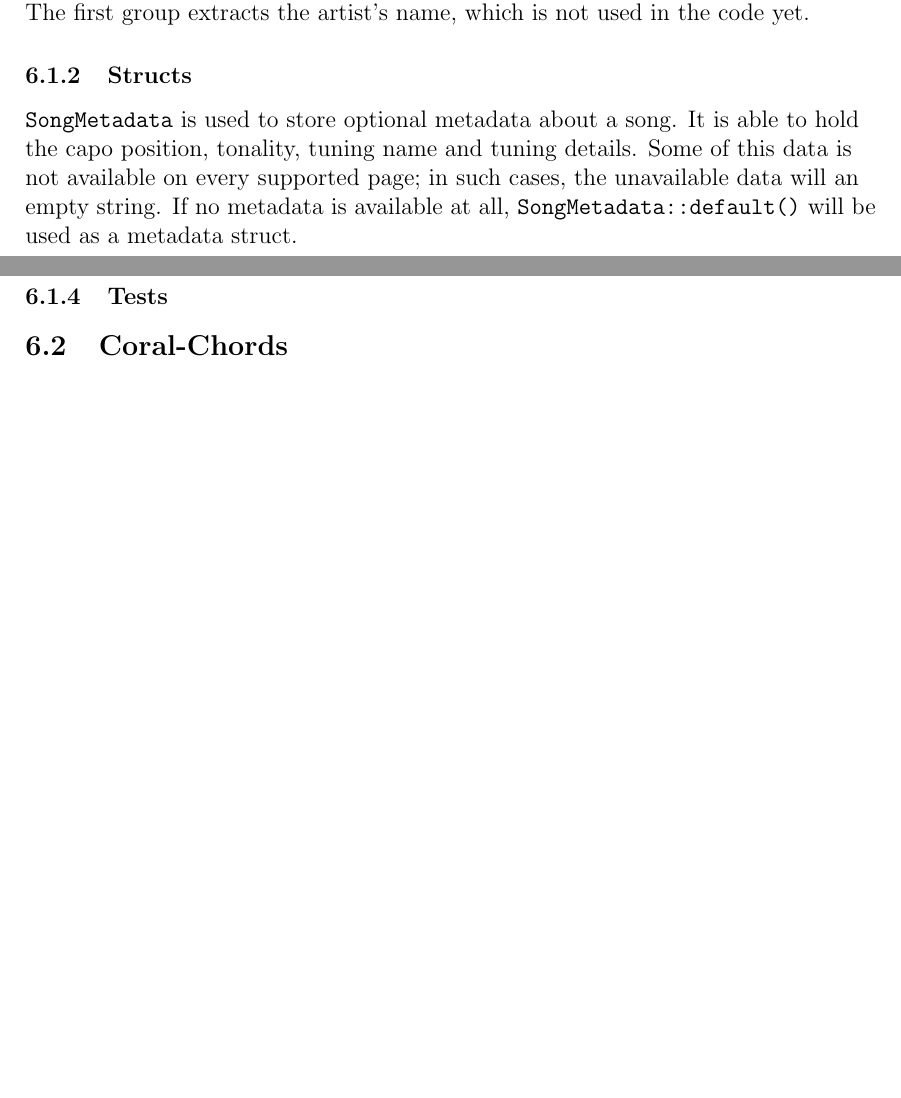
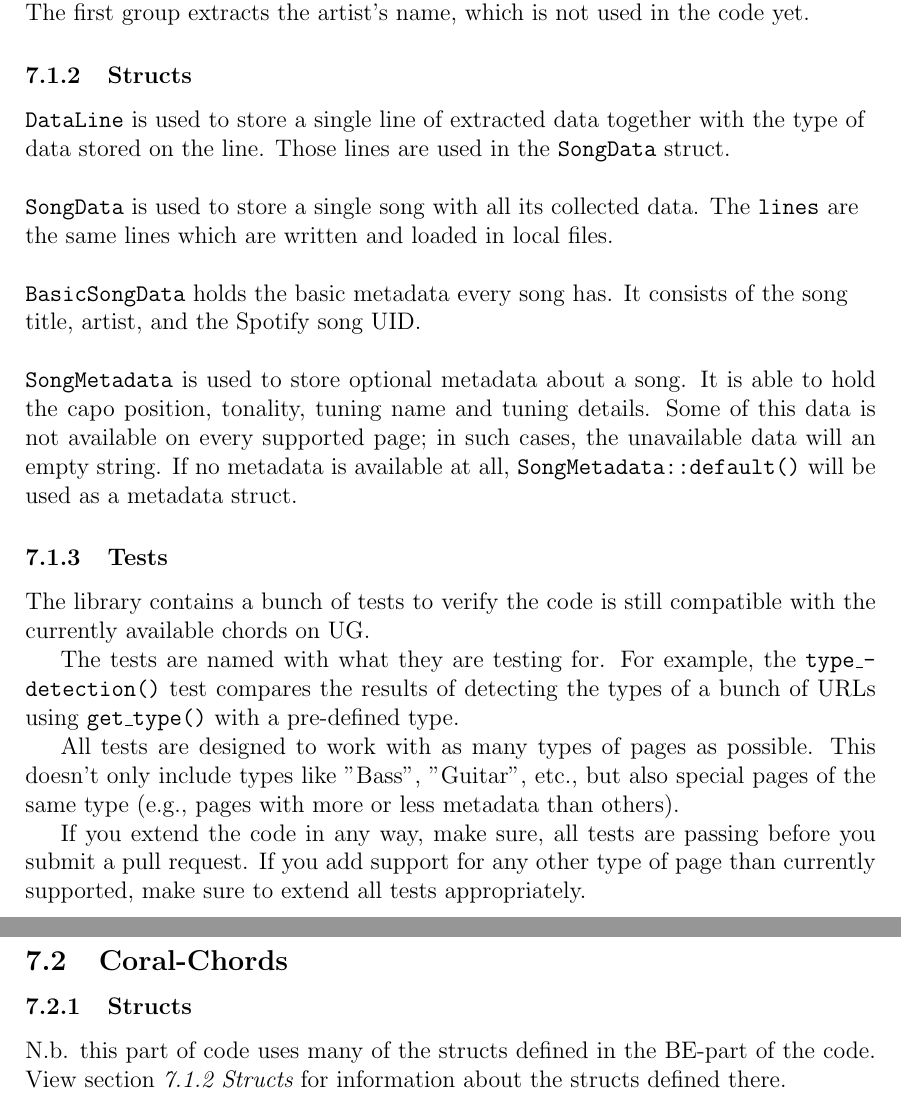
Before and after one commit to Lich-Corals/coral-chords, a LaTeX document (latex/documentation.tex): two parts of pages 3 and 4 of 4 before the commit and two parts of pages 5 and 6 of 6 after it, joined at a grey line, cut so that both start at the same text, the shorter picture padded with empty space. Compiled offline with pdfLaTeX.

Commit message:
continue documentation

```diff
--- a/latex/documentation.tex
+++ b/latex/documentation.tex
@@ -64,10 +90,24 @@
                                         This data is in the second capturing group. The first group extracts the artist's name, which is not used in the code yet.
 
                                 \subsubsection{Structs}
+                                        \label{sec:ba-structs}
+                                        \texttt{DataLine} is used to store a single line of extracted data together with the type of data stored on the line. Those lines are used in the \texttt{SongData} struct.\break
+
+                                        \texttt{SongData} is used to store a single song with all its collected data. The \texttt{lines} are the same lines which are written and loaded in local files.\break
+
+                                        \texttt{BasicSongData} holds the basic metadata every song has. It consists of the song title, artist, and the Spotify song UID.\break
+
                                         \texttt{SongMetadata} is used to store optional metadata about a song. It is able to hold the capo position, tonality, tuning name and tuning details. Some of this data is not available on every supported page; in such cases, the unavailable data will an empty string. If no metadata is available at all, \texttt{SongMetadata::default()} will be used as a metadata struct.
-
-                                \subsubsection{Functions}
                         }
                         \subsubsection{Tests}
+                                The library contains a bunch of tests to verify the code is still compatible with the currently available chords on UG.
+
+                                The tests are named with what they are testing for. For example, the \texttt{type\_detection()} test compares the results of detecting the types of a bunch of URLs using \texttt{get\_type()} with a pre-defined type.
+
+                                All tests are designed to work with as many types of pages as possible. This doesn't only include types like "Bass", "Guitar", etc., but also special pages of the same type (e.g., pages with more or less metadata than others).
+
+                                If you extend the code in any way, make sure, all tests are passing before you submit a pull request. If you add support for any other type of page than currently supported, make sure to extend all tests appropriately.
                 \subsection{Coral-Chords}
+                        \subsubsection{Structs}
+                                N.b. this part of code uses many of the structs defined in the BE-part of the code. View section \fref{sec:ba-structs} for information about the structs defined there.
 \end{document}
```
Also changed, not shown: latex/documentation.pdf, latex/documentation.tex (26 more changed lines).
